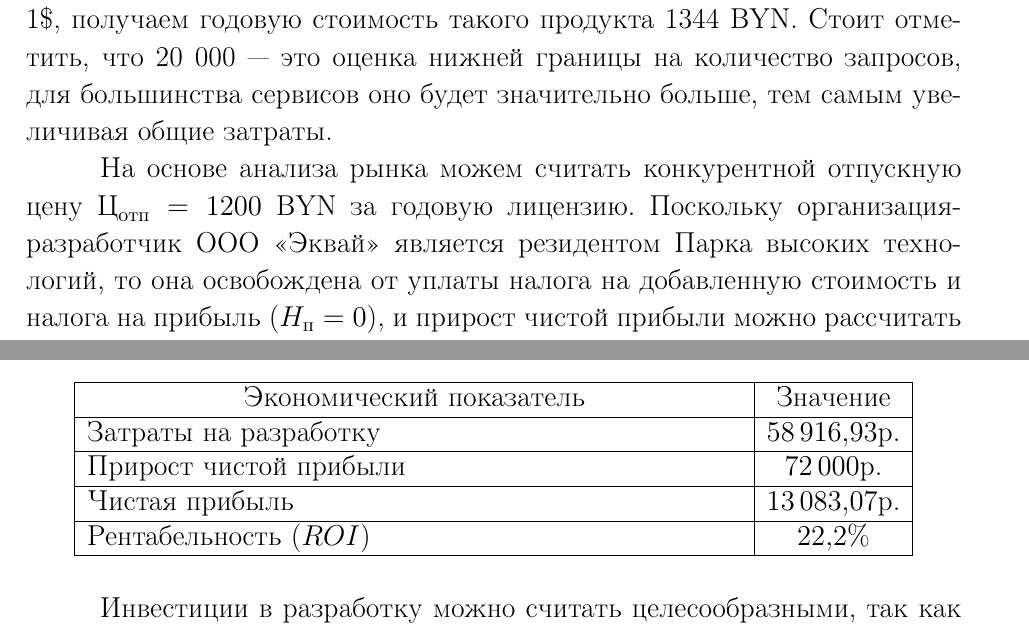
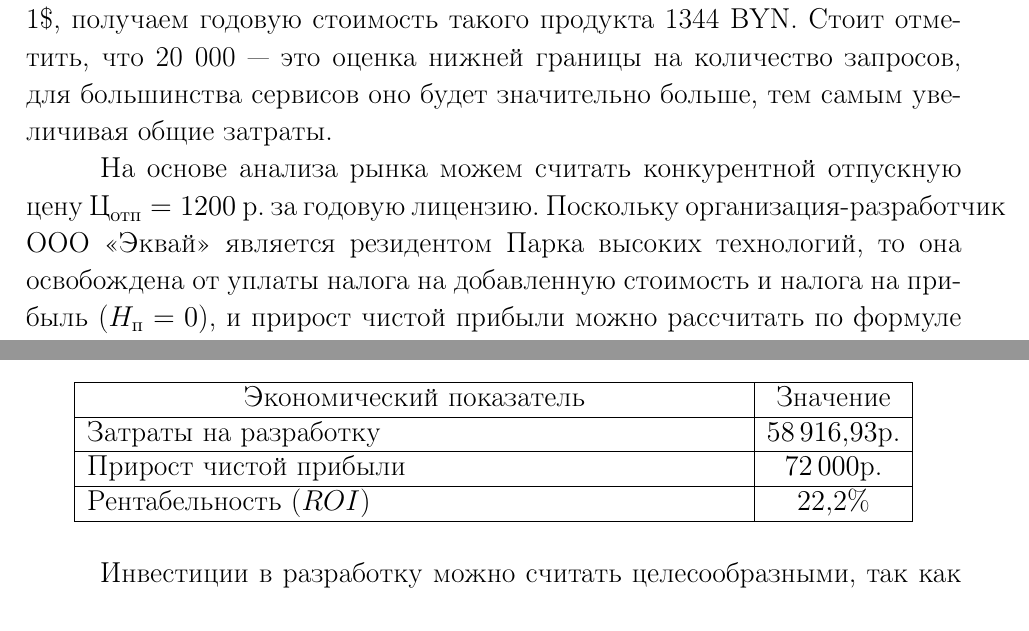
Before and after one commit to dinohunter2836/diploma, a LaTeX thesis (diploma_report.tex, which reads sec_econ.tex): two parts of pages 26 and 27 of 29, joined at a grey line, cut so that both start at the same text. Compiled offline with pdfLaTeX.

Commit message:
minor econ fixes

```diff
--- a/sec_econ.tex
+++ b/sec_econ.tex
@@ -217,7 +217,7 @@ $$
 
 Для оценки рыночной стоимости данного продукта, сравним его с существующими аналогами. Google Cloud предоставляет API для решения различных задач по анализу текстовых документов ~\cite{cloud_pricing}. Тариф для обработки 20 тысяч запросов в месяц составляет порядка 40\$ или 480\$ в год. По курсу Национального Банка на 19.04.2022, составляющему 2.8 BYN за 1\$, получаем годовую стоимость такого продукта 1344 BYN. Стоит отметить, что 20 000 --- это оценка нижней границы на количество запросов, для большинства сервисов оно будет значительно больше, тем самым увеличивая общие затраты.
 
-На основе анализа рынка можем считать конкурентной отпускную цену $\text{Ц}_{\text{отп}} = \num{\licenseCost}$ BYN за годовую лицензию.
+На основе анализа рынка можем считать конкурентной отпускную цену $\text{Ц}_{\text{отп}} = \num{\licenseCost}$ р. за годовую лицензию.
 Поскольку организация-разработчик ООО «Эквай» является резидентом Парка высоких технологий, то она освобождена от уплаты налога на добавленную стоимость и налога на прибыль ($H_{\text{п}} = 0$), и прирост чистой прибыли можно рассчитать по формуле 6.7:
 
 \begin{equation}
@@ -267,8 +267,6 @@ $$
 		\hline
 		Прирост чистой прибыли & \num{\totalIncome}p. \\
 		\hline
-		Чистая прибыль & \num{\totalGain}p. \\
-		\hline
 		Рентабельность ($ROI$) & \num{\profitability}\%\\
 		\hline
 	\end{tabular}
```
Also changed, not shown: sec_econ.tex (2 more changed lines).
